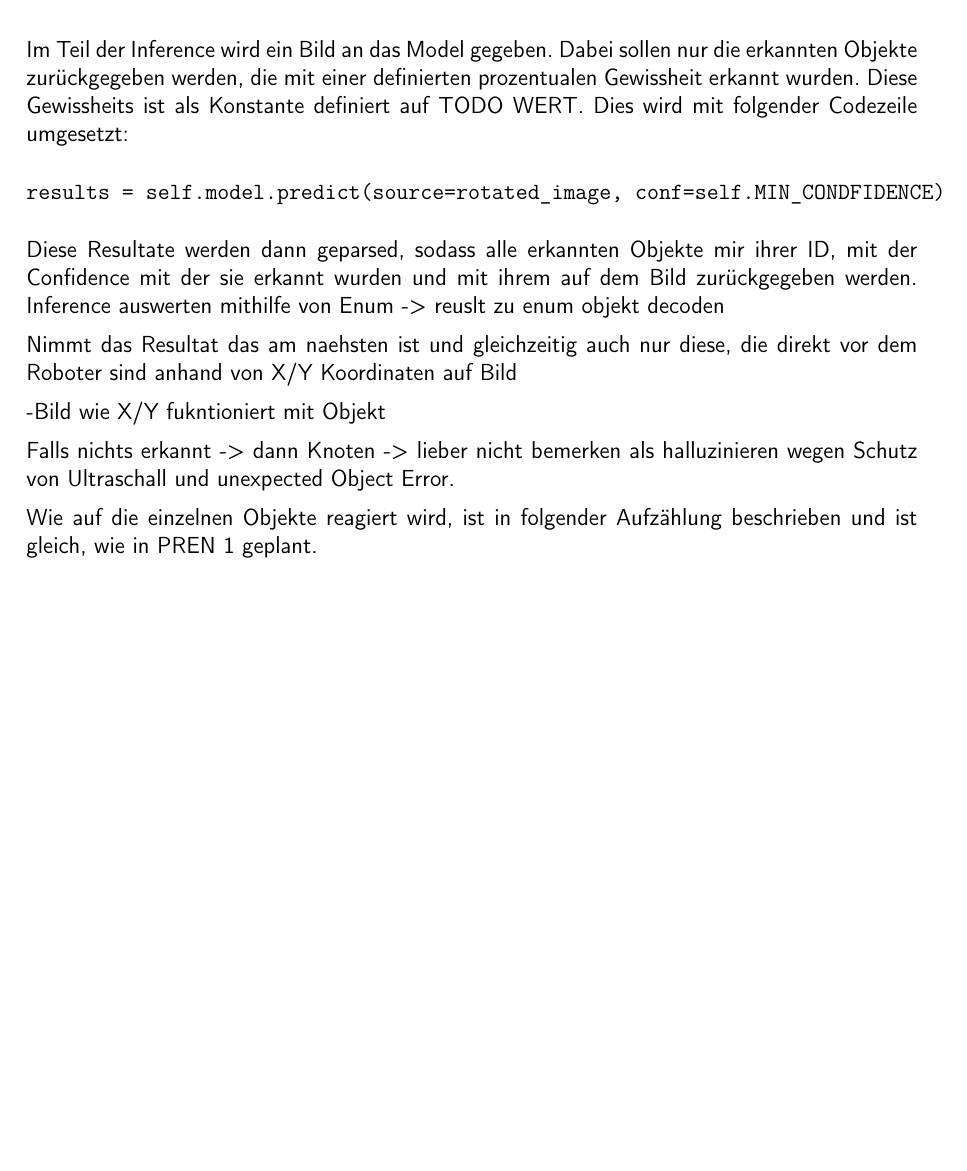
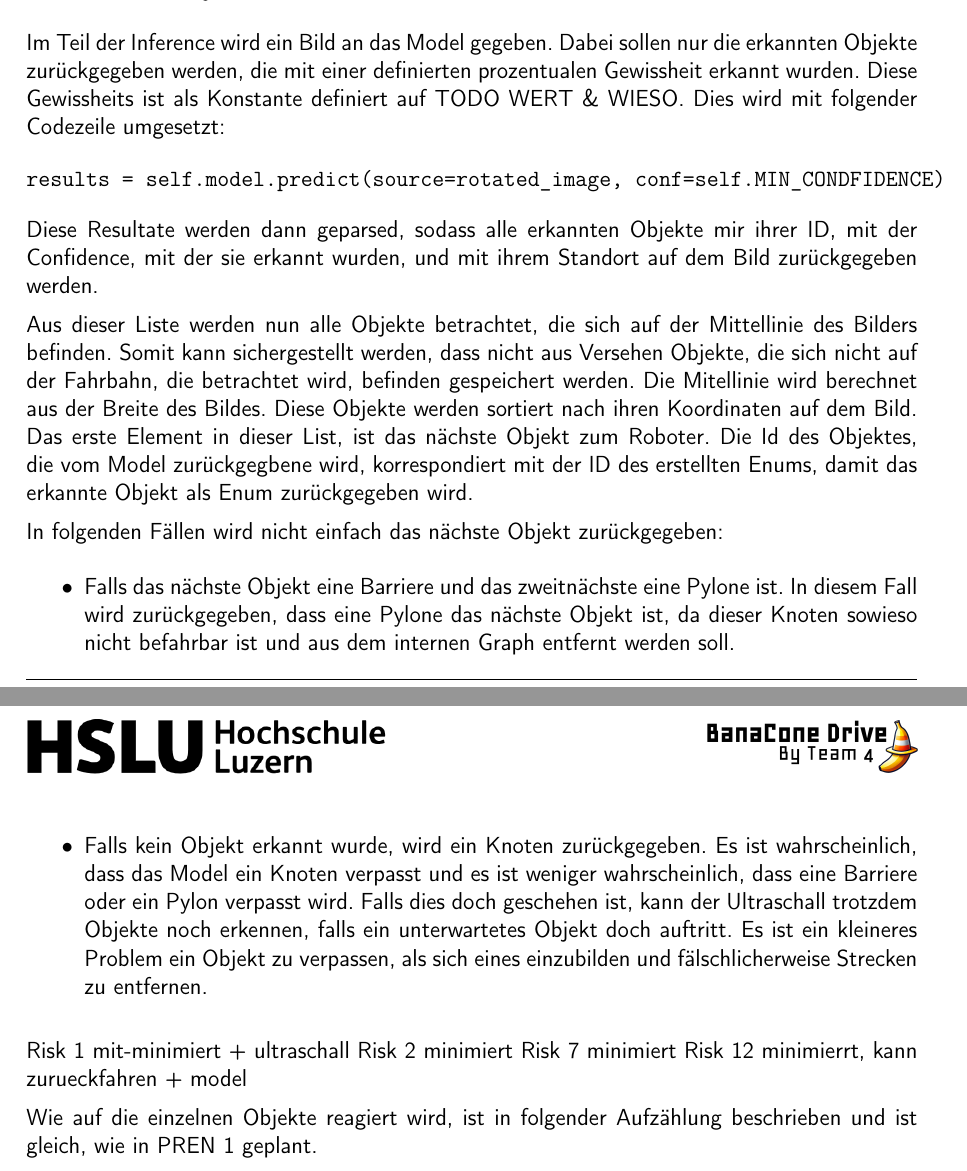
Before and after one commit to ameyer3/hslu-pren-2, a LaTeX document (main.tex, which reads parts/04c-hauptteil-sprint3.tex): part of page 32 of 43 before the commit and two parts of pages 32 and 33 of 43 after it, the two joined at a grey line, cut so that both start at the same text, the shorter picture padded with empty space. Compiled offline with XeLaTeX.

Commit message:
Changes from Overleaf

```diff
--- a/parts/04c-hauptteil-sprint3.tex
+++ b/parts/04c-hauptteil-sprint3.tex
@@ -25,20 +25,26 @@ Diese ObjectDetector Klasse erstellt das Model aufgrund des .pt Files bei der In
     \item Nächstes Objekte vor dem Roboter finden.
 \end{enumerate}
 
-Im Teil der Inference wird ein Bild an das Model gegeben. Dabei sollen nur die erkannten Objekte zurückgegeben werden, die mit einer definierten prozentualen Gewissheit erkannt wurden. Diese Gewissheits ist als Konstante definiert auf TODO WERT. Dies wird mit folgender Codezeile umgesetzt:
+Im Teil der Inference wird ein Bild an das Model gegeben. Dabei sollen nur die erkannten Objekte zurückgegeben werden, die mit einer definierten prozentualen Gewissheit erkannt wurden. Diese Gewissheits ist als Konstante definiert auf TODO WERT \& WIESO. Dies wird mit folgender Codezeile umgesetzt:
 \begin{verbatim}
 results = self.model.predict(source=rotated_image, conf=self.MIN_CONDFIDENCE)
 \end{verbatim}
 
-Diese Resultate werden dann geparsed, sodass alle erkannten Objekte mir ihrer ID, mit der Confidence mit der sie erkannt wurden und mit ihrem auf dem Bild zurückgegeben werden.
-Inference auswerten mithilfe von Enum -> reuslt zu enum objekt decoden
+Diese Resultate werden dann geparsed, sodass alle erkannten Objekte mir ihrer ID, mit der Confidence, mit der sie erkannt wurden, und mit ihrem Standort auf dem Bild zurückgegeben werden.
 
-Nimmt das Resultat das am naehsten ist und gleichzeitig auch nur diese, die direkt vor dem Roboter sind anhand von X/Y Koordinaten auf Bild
+Aus dieser Liste werden nun alle Objekte betrachtet, die sich auf der Mittellinie des Bilders befinden. Somit kann sichergestellt werden, dass nicht aus Versehen Objekte, die sich nicht auf der Fahrbahn, die betrachtet wird, befinden gespeichert werden. Die Mitellinie wird berechnet aus der Breite des Bildes. Diese Objekte werden sortiert nach ihren Koordinaten auf dem Bild. Das erste Element in dieser List, ist das nächste Objekt zum Roboter. Die Id des Objektes, die vom Model zurückgegbene wird, korrespondiert mit der ID des erstellten Enums, damit das erkannte Objekt als Enum zurückgegeben wird.
 
--Bild wie X/Y fukntioniert mit Objekt
+In folgenden Fällen wird nicht einfach das nächste Objekt zurückgegeben:
 
-Falls nichts erkannt -> dann Knoten -> lieber nicht bemerken als halluzinieren wegen Schutz von Ultraschall und unexpected Object Error.
+\begin{itemize}
+    \item Falls das nächste Objekt eine Barriere und das zweitnächste eine Pylone ist. In diesem Fall wird zurückgegeben, dass eine Pylone das nächste Objekt ist, da dieser Knoten sowieso nicht befahrbar ist und aus dem internen Graph entfernt werden soll.
+    \item Falls kein Objekt erkannt wurde, wird ein Knoten zurückgegeben. Es ist wahrscheinlich, dass das Model ein Knoten verpasst und es ist weniger wahrscheinlich, dass eine Barriere oder ein Pylon verpasst wird. Falls dies doch geschehen ist, kann der Ultraschall trotzdem Objekte noch erkennen, falls ein unterwartetes Objekt doch auftritt. Es ist ein kleineres Problem ein Objekt zu verpassen, als sich eines einzubilden und fälschlicherweise Strecken zu entfernen.
+\end{itemize}
 
+Risk 1 mit-minimiert + ultraschall
+Risk 2 minimiert
+Risk 7 minimiert
+Risk 12 minimierrt, kann zurueckfahren + model
 
 Wie auf die einzelnen Objekte reagiert wird, ist in folgender Aufzählung beschrieben und ist gleich, wie in \acrshort{pren1} geplant.
 
```
Also changed, not shown: parts/02-projektplanung.tex (+6 -1 lines), parts/04a-hauptteil-sprint1.tex (+1 -1 lines).
